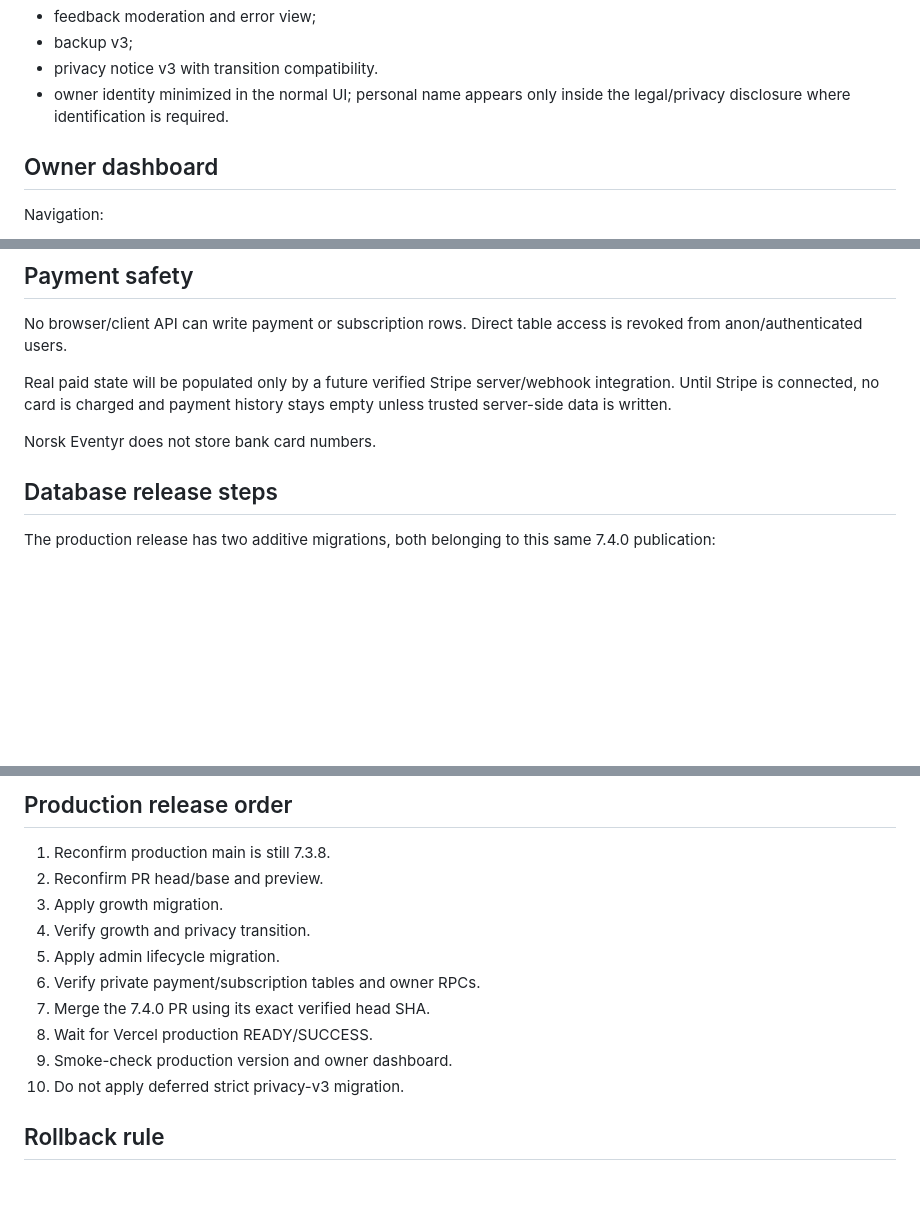
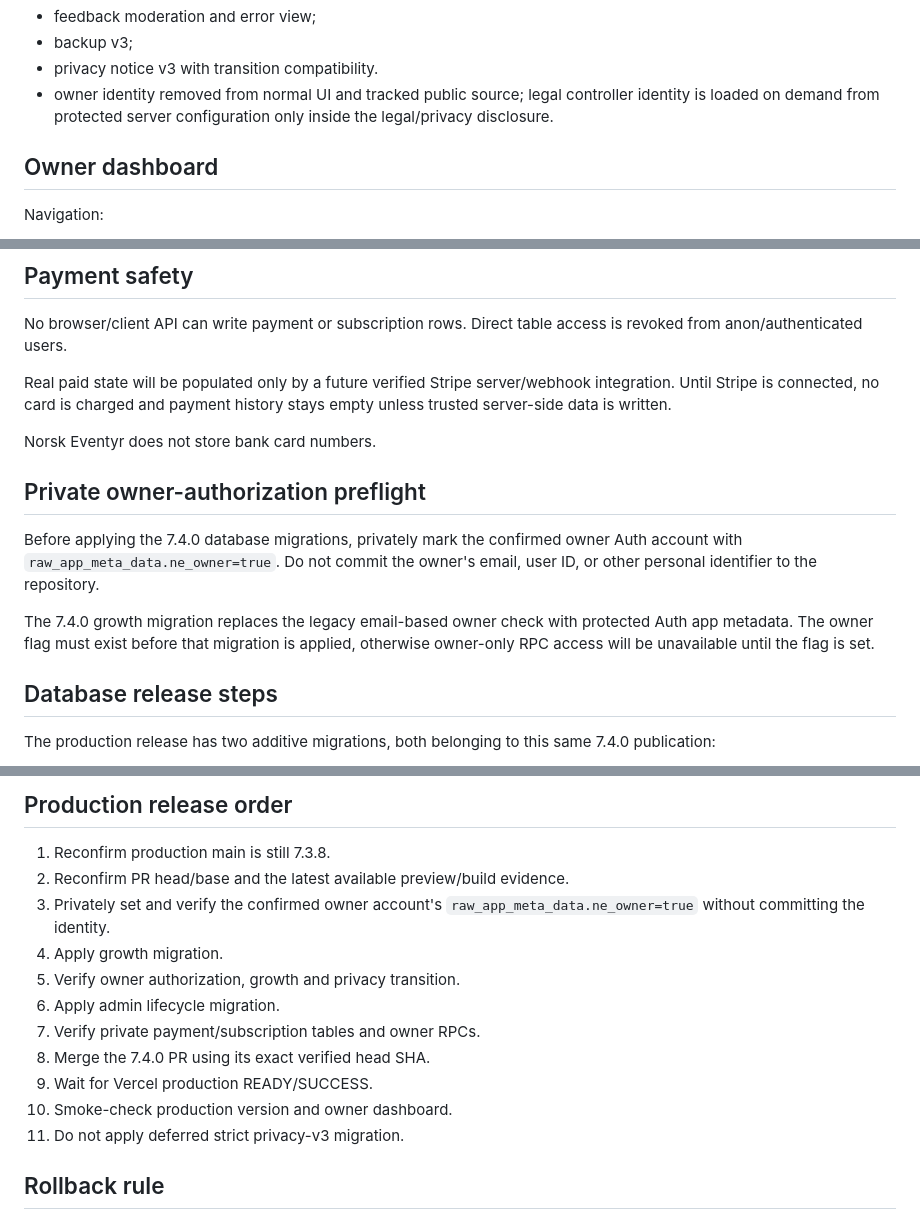
Before and after one commit to mukomell72-ui/norsk-eventyr, a Markdown page: RELEASE_7.4.0.md, 3 parts joined by grey strips. GitHub-like rendering; blank space fills up the shorter version.

Commit message:
Document private owner authorization release preflight

```diff
--- a/RELEASE_7.4.0.md
+++ b/RELEASE_7.4.0.md
@@ -21,7 +21,7 @@ Included in this single release:
 - feedback moderation and error view;
 - backup v3;
 - privacy notice v3 with transition compatibility.
-- owner identity minimized in the normal UI; personal name appears only inside the legal/privacy disclosure where identification is required.
+- owner identity removed from normal UI and tracked public source; legal controller identity is loaded on demand from protected server configuration only inside the legal/privacy disclosure.
 
 ## Owner dashboard
 
@@ -46,6 +46,12 @@ Real paid state will be populated only by a future verified Stripe server/webhoo
 Until Stripe is connected, no card is charged and payment history stays empty unless trusted server-side data is written.
 
 Norsk Eventyr does not store bank card numbers.
+
+## Private owner-authorization preflight
+
+Before applying the 7.4.0 database migrations, privately mark the confirmed owner Auth account with `raw_app_meta_data.ne_owner=true`. Do not commit the owner's email, user ID, or other personal identifier to the repository.
+
+The 7.4.0 growth migration replaces the legacy email-based owner check with protected Auth app metadata. The owner flag must exist before that migration is applied, otherwise owner-only RPC access will be unavailable until the flag is set.
 
 ## Database release steps
 
@@ -97,15 +103,16 @@ Vercel preview has built successfully for the 7.4.0 branch.
 ## Production release order
 
 1. Reconfirm production main is still 7.3.8.
-2. Reconfirm PR head/base and preview.
-3. Apply growth migration.
-4. Verify growth and privacy transition.
-5. Apply admin lifecycle migration.
-6. Verify private payment/subscription tables and owner RPCs.
-7. Merge the 7.4.0 PR using its exact verified head SHA.
-8. Wait for Vercel production READY/SUCCESS.
-9. Smoke-check production version and owner dashboard.
-10. Do not apply deferred strict privacy-v3 migration.
+2. Reconfirm PR head/base and the latest available preview/build evidence.
+3. Privately set and verify the confirmed owner account's `raw_app_meta_data.ne_owner=true` without committing the identity.
+4. Apply growth migration.
+5. Verify owner authorization, growth and privacy transition.
+6. Apply admin lifecycle migration.
+7. Verify private payment/subscription tables and owner RPCs.
+8. Merge the 7.4.0 PR using its exact verified head SHA.
+9. Wait for Vercel production READY/SUCCESS.
+10. Smoke-check production version and owner dashboard.
+11. Do not apply deferred strict privacy-v3 migration.
 
 ## Rollback rule
 
```
